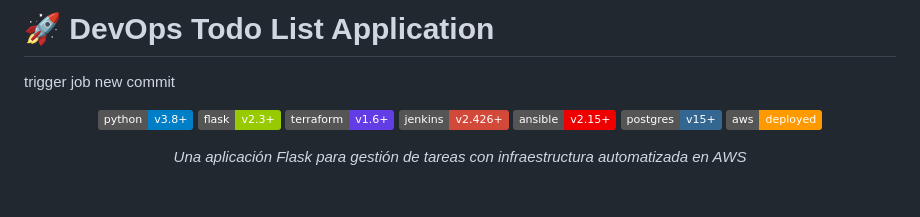
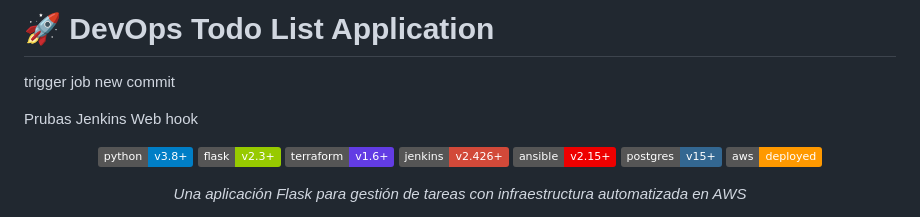
Before and after one commit to SantiagoMartinez22/devopsPlab, a Markdown page: readme.md, the part around the change. GitHub-like rendering; badges without logos; blank space fills up the shorter version.

Commit message:
prueba de jenkis Web hook

```diff
--- a/readme.md
+++ b/readme.md
@@ -1,6 +1,8 @@
 # 🚀 DevOps Todo List Application
 
 trigger job new commit
+
+Prubas Jenkins Web hook
 
 <div align="center">
 
```
